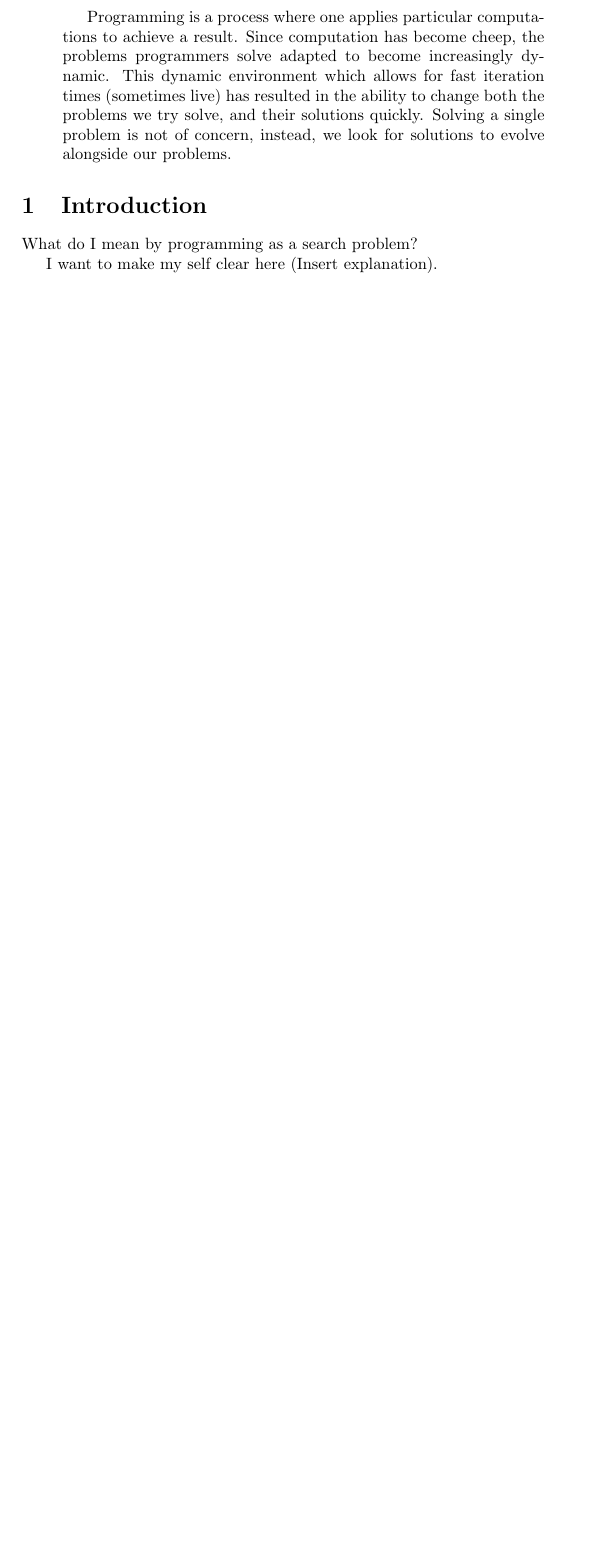
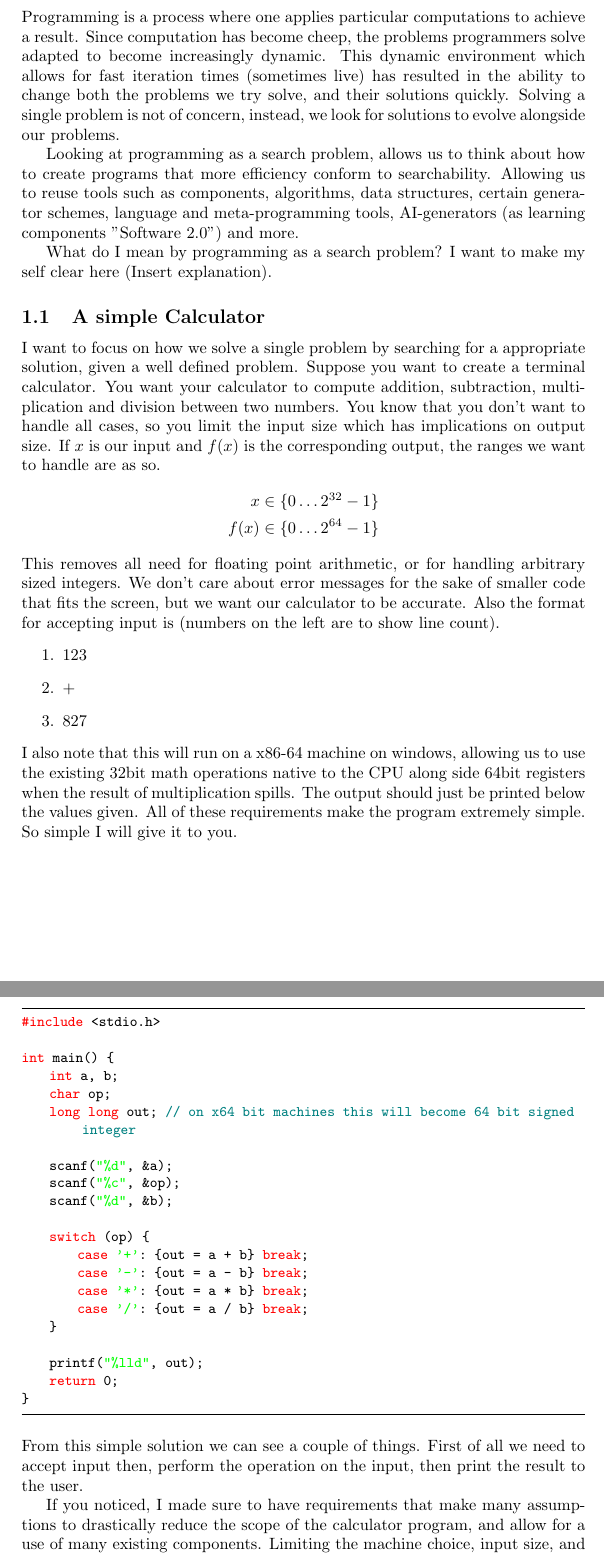
Before and after one commit to Ziv-spec/randomfun, a LaTeX document (articles/programming-as-search.tex): part of page 1 of 5 before the commit and two parts of pages 1 and 2 of 6 after it, the two joined at a grey line, cut so that both start at the same text, the shorter picture padded with empty space. Compiled offline with pdfLaTeX.

Commit message:
merged changes

```diff
--- a/articles/programming-as-search.tex
+++ b/articles/programming-as-search.tex
@@ -29,11 +39,76 @@
 
 \begin{document}
 
-\begin{quotation}
+
+\section{Introduction}
 Programming is a process where one applies particular computations to achieve a result.
 Since computation has become cheep, the problems programmers solve adapted to become
 increasingly dynamic. This dynamic environment which allows for fast iteration times
 (sometimes live) has resulted in the ability to change both the problems we try solve,
 and their solutions quickly. Solving a single problem is not of concern, instead, we
 look for solutions to evolve alongside our problems.
-\end{quotation}
+
+Looking at programming as a search problem, allows us to think about how to create
+programs that more efficiency conform to searchability. Allowing us to reuse tools
+such as components, algorithms, data structures, certain generator schemes, language
+and meta-programming tools, AI-generators (as learning components "Software 2.0")
+and more.
+
+What do I mean by programming as a search problem? I want to make my self clear here
+(Insert explanation).
+
+\subsection{A simple Calculator}
+
+I want to focus on how we solve a single problem by searching for a appropriate solution,
+given a well defined problem. Suppose you want to create a terminal calculator. You want
+your calculator to compute addition, subtraction, multiplication and division between two
+numbers. You know that you don't want to handle all cases, so you limit the input size
+which has implications on output size. If $x$ is our input and $f(x)$ is the corresponding
+output, the ranges we want to handle are as so.
+\begin{align*}
+    x \in \{0 \dots 2^{32}-1\} \\
+    f(x) \in \{0 \dots 2^{64}-1\}
+\end{align*}
+This removes all need for floating point arithmetic, or for handling arbitrary sized integers.
+We don't care about error messages for the sake of smaller code that fits the screen, but we
+want our calculator to be accurate. Also the format for accepting input is (numbers on the
+left are to show line count).
+\begin{enumerate}
+    \item 123
+    \item +
+    \item 827
+\end{enumerate}
+I also note that this will run on a x86-64 machine on windows, allowing us to use the
+existing 32bit math operations native to the CPU along side 64bit registers when the
+result of multiplication spills. The output should just be printed below the values given.
+All of these requirements make the program extremely simple. So simple I will give it to you.
+\pagebreak
+\begin{lstlisting}
+#include <stdio.h>
+
+int main() {
+    int a, b;
+    char op;
+    long long out; // on x64 bit machines this will become 64 bit signed integer
+
+    scanf("%d", &a);
+    scanf("%c", &op);
+    scanf("%d", &b);
+
+    switch (op) {
+        case '+': {out = a + b} break;
+        case '-': {out = a - b} break;
+        case '*': {out = a * b} break;
+        case '/': {out = a / b} break;
+    }
+
+    printf("%lld", out);
+    return 0;
+}
+\end{lstlisting}
+From this simple solution we can see a couple of things. First of all we need to accept input
+then, perform the operation on the input, then print the result to the user.
+
+If you noticed, I made sure to have requirements that make many assumptions to drastically
+reduce the scope of the calculator program, and allow for a use of many existing components.
+Limiting the machine choice, input size, and type of arithmetic operations allows us to use
@@ -40,7 +120,7 @@ look for solutions to evolve alongside our problems.
 
 
-\section{Introduction}
-What do I mean by programming as a search problem?
+I will do this by first showcasing how a solution is made out of abstract parts that form
+a general shape, which a programmer refines over time.
 
 I want to make my self clear here (Insert explanation).
 
```
Also changed, not shown: articles/problem1.tex (added, +30 -0 lines), articles/programming-as-search.pdf (deleted), articles/programming-as-search.tex (31 more changed lines), 1 other file.
